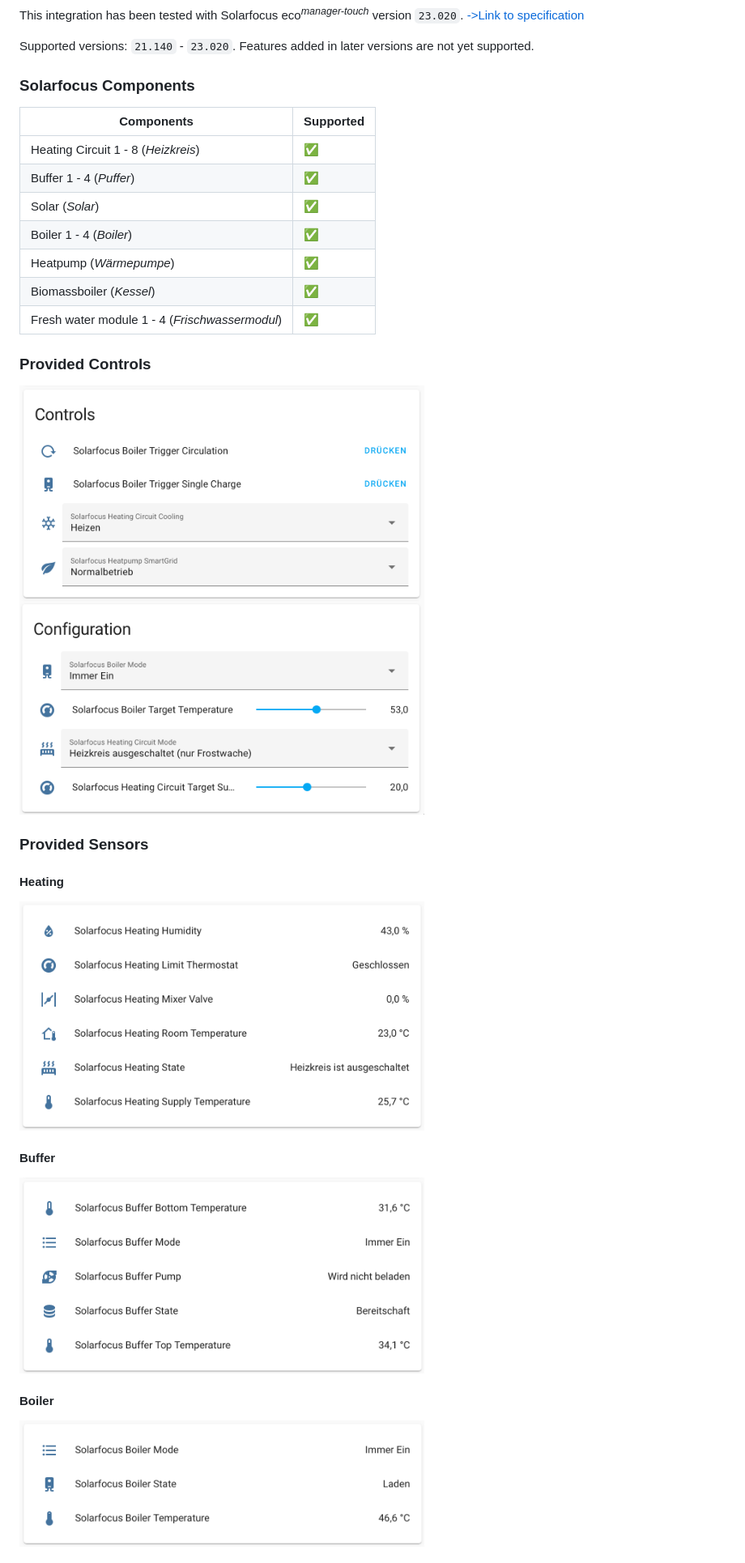
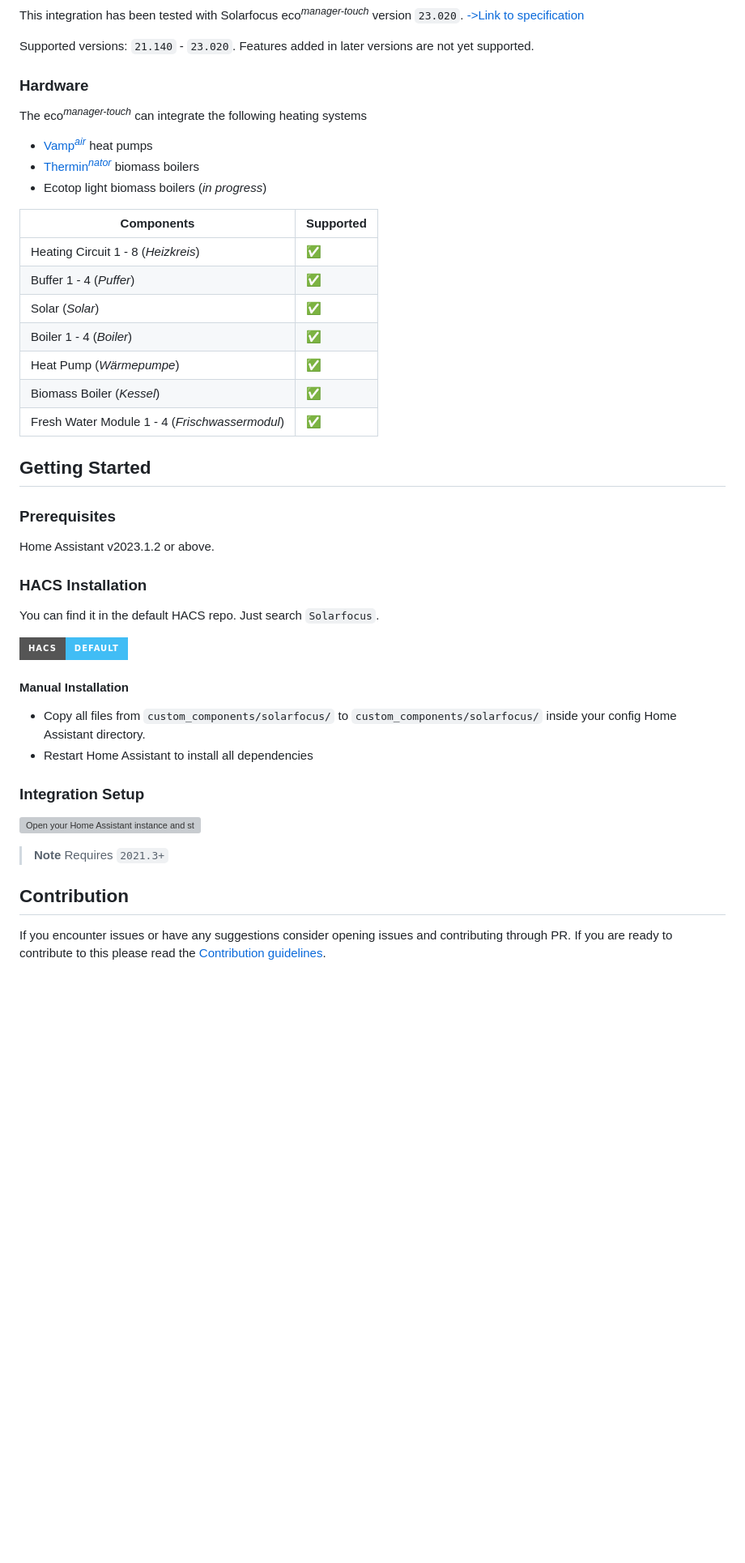
Before and after one commit to LavermanJJ/home-assistant-solarfocus, a Markdown page: README.md, the part around one of its changes. Shown at 81% size. Rendered like a GitHub page; badges without logos; blank space fills up the shorter version; grey boxes are pictures that could not be loaded.

```diff
--- a/README.md
+++ b/README.md
@@ -44,8 +60,12 @@ This integration has been tested with Solarfocus eco<sup>_manager-touch_</sup> v
 
 Supported versions: `21.140` - `23.020`. Features added in later versions are not yet supported.
 
+### Hardware
 
-### Solarfocus Components
+The eco<sup>_manager-touch_</sup> can integrate the following heating systems
+- [Vamp<sup>_air_</sup>](https://www.solarfocus.com/en/products/air-source-heat-pump-vampair) heat pumps
+- [Thermin<sup>_nator_</sup>](https://www.solarfocus.com/en/products/biomassheating) biomass boilers
+- Ecotop light biomass boilers (_in progress_)
 
 | Components | Supported |
 |---|---|
@@ -53,24 +73,35 @@ Supported versions: `21.140` - `23.020`. Features added in later versions are no
 | Buffer 1 - 4 (_Puffer_) | :white_check_mark: |
 | Solar (_Solar_)| :white_check_mark: |
 | Boiler 1 - 4 (_Boiler_) | :white_check_mark: |
-| Heatpump (_Wärmepumpe_) | :white_check_mark: |
-| Biomassboiler (_Kessel_) | :white_check_mark: |
-| Fresh water module 1 - 4 (_Frischwassermodul_) | :white_check_mark: |
+| Heat Pump (_Wärmepumpe_) | :white_check_mark: |
+| Biomass Boiler (_Kessel_) | :white_check_mark: |
+| Fresh Water Module 1 - 4 (_Frischwassermodul_) | :white_check_mark: |
+
+## Getting Started
+
+### Prerequisites
+
+Home Assistant v2023.1.2 or above.
+
+### HACS Installation
+
+You can find it in the default HACS repo. Just search `Solarfocus`.
+
+[![hacs_badge](https://img.shields.io/badge/HACS-Default-41BDF5.svg?style=for-the-badge)](https://github.com/hacs/integration)
 
 
-### Provided Controls
-<img src="images/sf-controls.png?raw=true" width="500">
+#### Manual Installation
 
-<img src="images/sf-configuration.png?raw=true" width="500">
+- Copy all files from `custom_components/solarfocus/` to `custom_components/solarfocus/` inside your config Home Assistant directory.
+- Restart Home Assistant to install all dependencies
 
-### Provided Sensors
+### Integration Setup
 
-#### Heating
-<img src="images/sf-heating-sensors.png?raw=true" width="500">
+[![Open your Home Assistant instance and start setting up a new integration.](https://my.home-assistant.io/badges/config_flow_start.svg)](https://my.home-assistant.io/redirect/config_flow_start/?domain=solarfocus)
+> **Note**
+> Requires `2021.3+`
 
-#### Buffer
-<img src="images/sf-buffer-sensors.png?raw=true" width="500">
+## Contribution
 
-#### Boiler
-<img src="images/sf-boiler-sensors.png?raw=true" width="500">
+If you encounter issues or have any suggestions consider opening issues and contributing through PR. If you are ready to contribute to this please read the [Contribution guidelines](CONTRIBUTING.md).
 
```
Also changed, not shown: other parts of README.md (+53 -31 lines), images/sf-screenshot.png (added).
